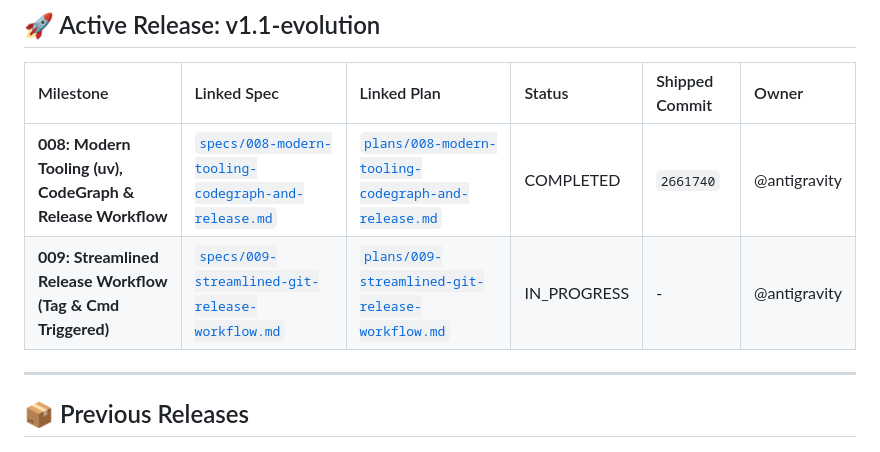
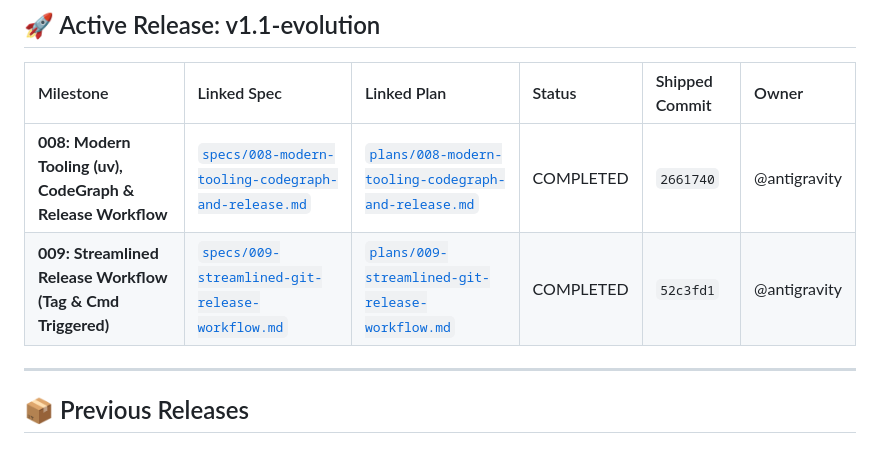
Before and after one commit to cc4i/ai-native-sdlc-starter, a Markdown page: docs/plans/00-ROADMAP.md, the part around the change. Drawn GitHub-style.

Commit message:
docs(roadmap): mark milestone 009 completed

```diff
--- a/docs/plans/00-ROADMAP.md
+++ b/docs/plans/00-ROADMAP.md
@@ -9,7 +9,7 @@ This roadmap tracks all active and planned milestones for the repository across
 | Milestone | Linked Spec | Linked Plan | Status | Shipped Commit | Owner |
 | :--- | :--- | :--- | :--- | :--- | :--- |
 | **008: Modern Tooling (uv), CodeGraph & Release Workflow** | [`specs/008-modern-tooling-codegraph-and-release.md`](../specs/008-modern-tooling-codegraph-and-release.md) | [`plans/008-modern-tooling-codegraph-and-release.md`](008-modern-tooling-codegraph-and-release.md) | COMPLETED | `2661740` | @antigravity |
-| **009: Streamlined Release Workflow (Tag & Cmd Triggered)** | [`specs/009-streamlined-git-release-workflow.md`](../specs/009-streamlined-git-release-workflow.md) | [`plans/009-streamlined-git-release-workflow.md`](009-streamlined-git-release-workflow.md) | IN_PROGRESS | - | @antigravity |
+| **009: Streamlined Release Workflow (Tag & Cmd Triggered)** | [`specs/009-streamlined-git-release-workflow.md`](../specs/009-streamlined-git-release-workflow.md) | [`plans/009-streamlined-git-release-workflow.md`](009-streamlined-git-release-workflow.md) | COMPLETED | `52c3fd1` | @antigravity |
 
 ---
 
```
